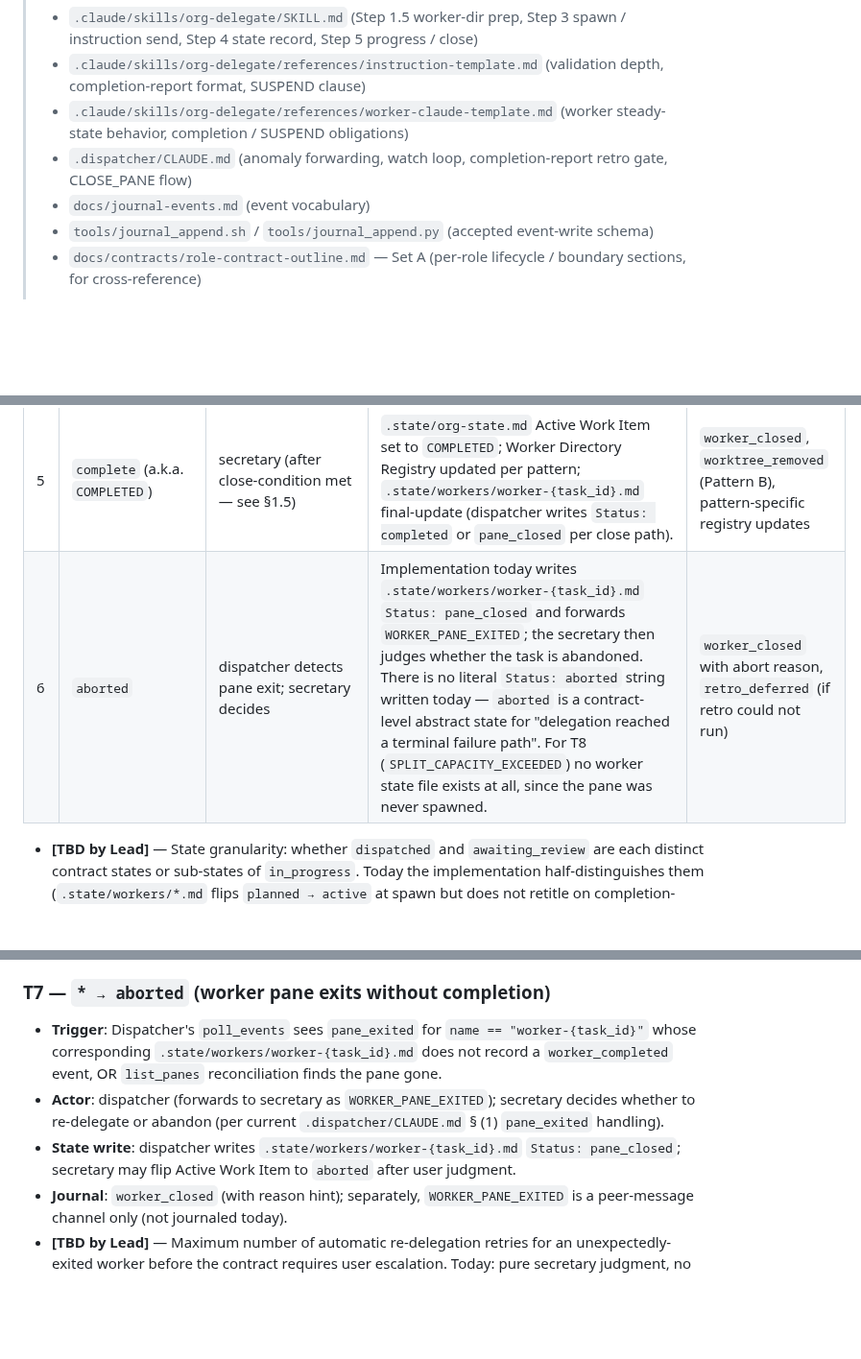
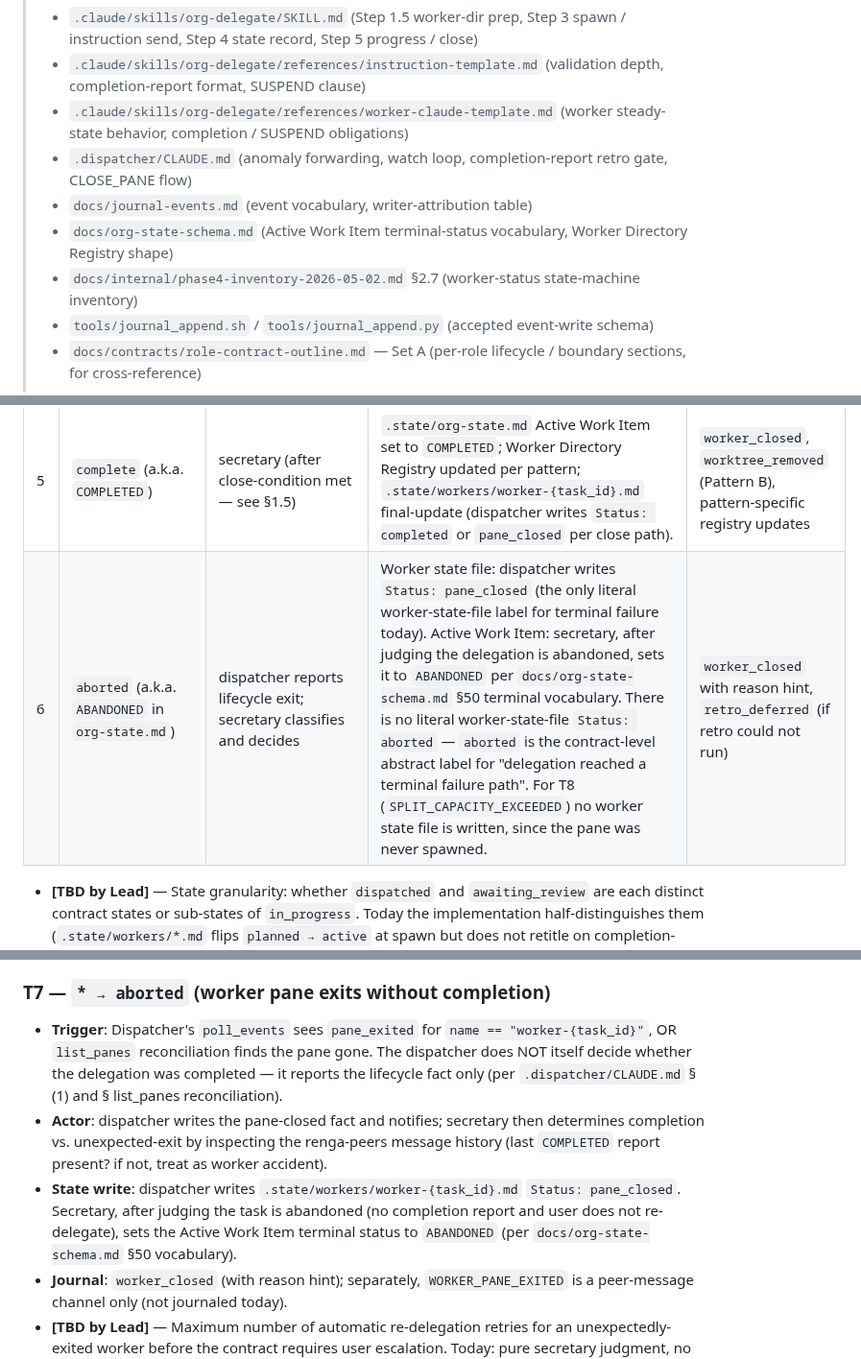
Before and after one commit to suisya-systems/claude-org-ja, a Markdown page: docs/contracts/delegation-lifecycle-contract.md, 3 parts joined by grey strips. Shown at 96% size. Drawn GitHub-style; blank space fills up the shorter version.

Commit message:
docs(contracts): address codex round 2 (ABANDONED vocabulary, dispatcher classification scope)

```diff
--- a/docs/contracts/delegation-lifecycle-contract.md
+++ b/docs/contracts/delegation-lifecycle-contract.md
@@ -11,7 +11,9 @@
 > - `.claude/skills/org-delegate/references/instruction-template.md` (validation depth, completion-report format, SUSPEND clause)
 > - `.claude/skills/org-delegate/references/worker-claude-template.md` (worker steady-state behavior, completion / SUSPEND obligations)
 > - `.dispatcher/CLAUDE.md` (anomaly forwarding, watch loop, completion-report retro gate, CLOSE_PANE flow)
-> - `docs/journal-events.md` (event vocabulary)
+> - `docs/journal-events.md` (event vocabulary, writer-attribution table)
+> - `docs/org-state-schema.md` (Active Work Item terminal-status vocabulary, Worker Directory Registry shape)
+> - `docs/internal/phase4-inventory-2026-05-02.md` §2.7 (worker-status state-machine inventory)
 > - `tools/journal_append.sh` / `tools/journal_append.py` (accepted event-write schema)
 > - `docs/contracts/role-contract-outline.md` — Set A (per-role lifecycle / boundary sections, for cross-reference)
 >
@@ -30,7 +32,7 @@ A single delegation moves through the following finite set of contract-level sta
 | 3 | `in_progress` | worker (begins acting on its instruction) | `.state/workers/worker-{task_id}.md` Progress Log appended on each report (Status remains `active`). | `worker_reported` (per progress message), `anomaly_observed` (if applicable) |
 | 4 | `awaiting_review` (a.k.a. `REVIEW`) | secretary (on receipt of completion report from worker) | `.state/org-state.md` Active Work Item set to `REVIEW`. Worker state file Status is NOT retitled today (remains `active`); the worker pane stays open. | `worker_completed`, `worker_review` |
 | 5 | `complete` (a.k.a. `COMPLETED`) | secretary (after close-condition met — see §1.5) | `.state/org-state.md` Active Work Item set to `COMPLETED`; Worker Directory Registry updated per pattern; `.state/workers/worker-{task_id}.md` final-update (dispatcher writes `Status: completed` or `pane_closed` per close path). | `worker_closed`, `worktree_removed` (Pattern B), pattern-specific registry updates |
-| 6 | `aborted` | dispatcher detects pane exit; secretary decides | Implementation today writes `.state/workers/worker-{task_id}.md` `Status: pane_closed` and forwards `WORKER_PANE_EXITED`; the secretary then judges whether the task is abandoned. There is no literal `Status: aborted` string written today — `aborted` is a contract-level abstract state for "delegation reached a terminal failure path". For T8 (`SPLIT_CAPACITY_EXCEEDED`) no worker state file exists at all, since the pane was never spawned. | `worker_closed` with abort reason, `retro_deferred` (if retro could not run) |
+| 6 | `aborted` (a.k.a. `ABANDONED` in `org-state.md`) | dispatcher reports lifecycle exit; secretary classifies and decides | Worker state file: dispatcher writes `Status: pane_closed` (the only literal worker-state-file label for terminal failure today). Active Work Item: secretary, after judging the delegation is abandoned, sets it to `ABANDONED` per `docs/org-state-schema.md` §50 terminal vocabulary. There is no literal worker-state-file `Status: aborted` — `aborted` is the contract-level abstract label for "delegation reached a terminal failure path". For T8 (`SPLIT_CAPACITY_EXCEEDED`) no worker state file is written, since the pane was never spawned. | `worker_closed` with reason hint, `retro_deferred` (if retro could not run) |
 
 - **[TBD by Lead]** — State granularity: whether `dispatched` and `awaiting_review` are each distinct contract states or sub-states of `in_progress`. Today the implementation half-distinguishes them (`.state/workers/*.md` flips `planned → active` at spawn but does not retitle on completion-report; `.state/org-state.md` writes `REVIEW` but the worker pane keeps running). The contract should pick one boundary per state.
 - **[TBD by Lead]** — Authoritative list of journal event names permitted (or mandatory) for each lifecycle transition. Today the helper accepts arbitrary event strings; `docs/journal-events.md` documents a vocabulary but does not pin which subset is required per transition — same shape as Set A's "allowed journal events per role" cluster.
@@ -93,9 +95,9 @@ Each transition below names: **(a)** the event that triggers it, **(b)** which a
 - **Pane discipline**: New worker MUST NOT be re-spawned for in-scope review feedback (re-spawn is rejected by the contract because Issue/diff/judgment context would be lost).
 
 ### T7 — `* → aborted` (worker pane exits without completion)
-- **Trigger**: Dispatcher's `poll_events` sees `pane_exited` for `name == "worker-{task_id}"` whose corresponding `.state/workers/worker-{task_id}.md` does not record a `worker_completed` event, OR `list_panes` reconciliation finds the pane gone.
-- **Actor**: dispatcher (forwards to secretary as `WORKER_PANE_EXITED`); secretary decides whether to re-delegate or abandon (per current `.dispatcher/CLAUDE.md` § (1) `pane_exited` handling).
-- **State write**: dispatcher writes `.state/workers/worker-{task_id}.md` `Status: pane_closed`; secretary may flip Active Work Item to `aborted` after user judgment.
+- **Trigger**: Dispatcher's `poll_events` sees `pane_exited` for `name == "worker-{task_id}"`, OR `list_panes` reconciliation finds the pane gone. The dispatcher does NOT itself decide whether the delegation was completed — it reports the lifecycle fact only (per `.dispatcher/CLAUDE.md` § (1) and § list_panes reconciliation).
+- **Actor**: dispatcher writes the pane-closed fact and notifies; secretary then determines completion vs. unexpected-exit by inspecting the renga-peers message history (last `COMPLETED` report present? if not, treat as worker accident).
+- **State write**: dispatcher writes `.state/workers/worker-{task_id}.md` `Status: pane_closed`. Secretary, after judging the task is abandoned (no completion report and user does not re-delegate), sets the Active Work Item terminal status to `ABANDONED` (per `docs/org-state-schema.md` §50 vocabulary).
 - **Journal**: `worker_closed` (with reason hint); separately, `WORKER_PANE_EXITED` is a peer-message channel only (not journaled today).
 - **[TBD by Lead]** — Maximum number of automatic re-delegation retries for an unexpectedly-exited worker before the contract requires user escalation. Today: pure secretary judgment, no retry counter contracted.
 
```
Also changed, not shown: other parts of docs/contracts/delegation-lifecycle-contract.md (+1 -1 lines).
